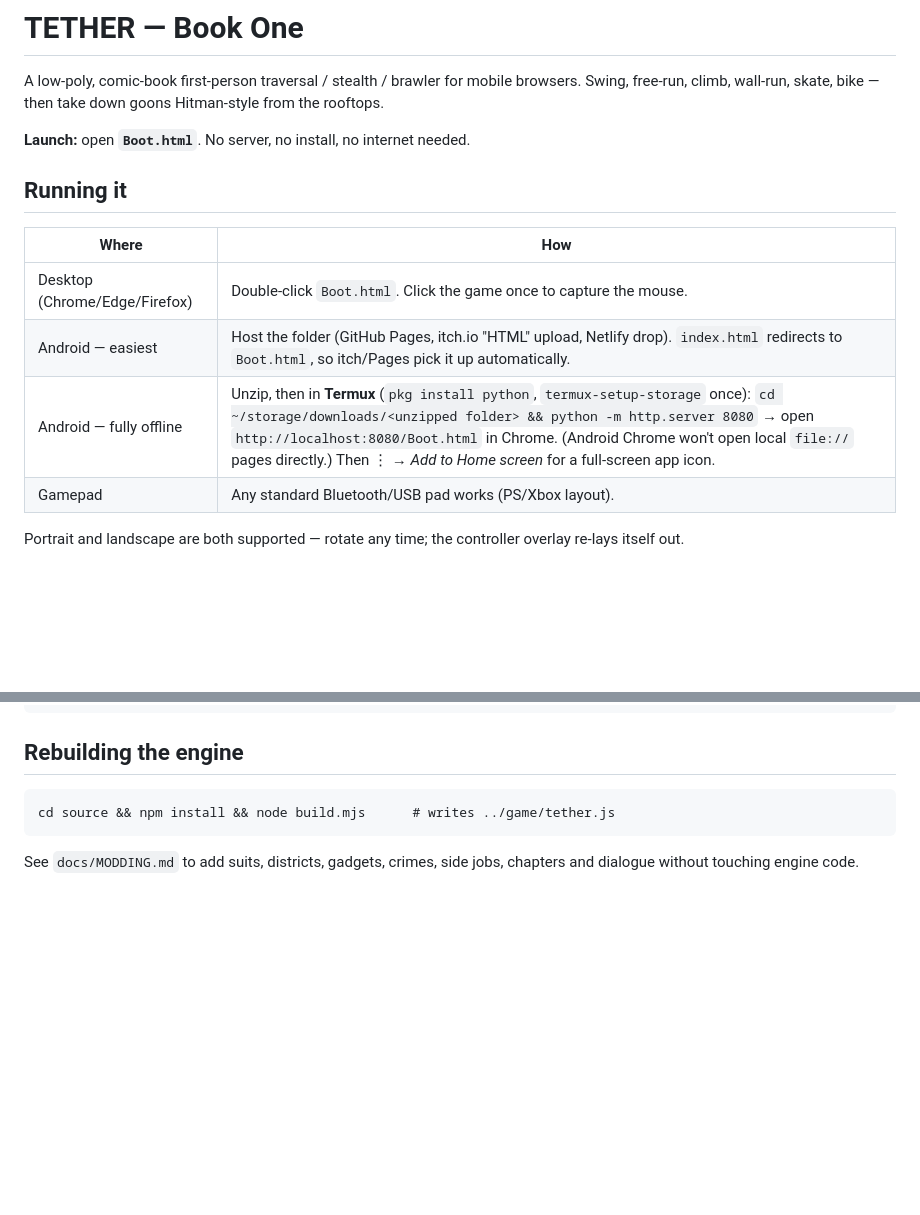
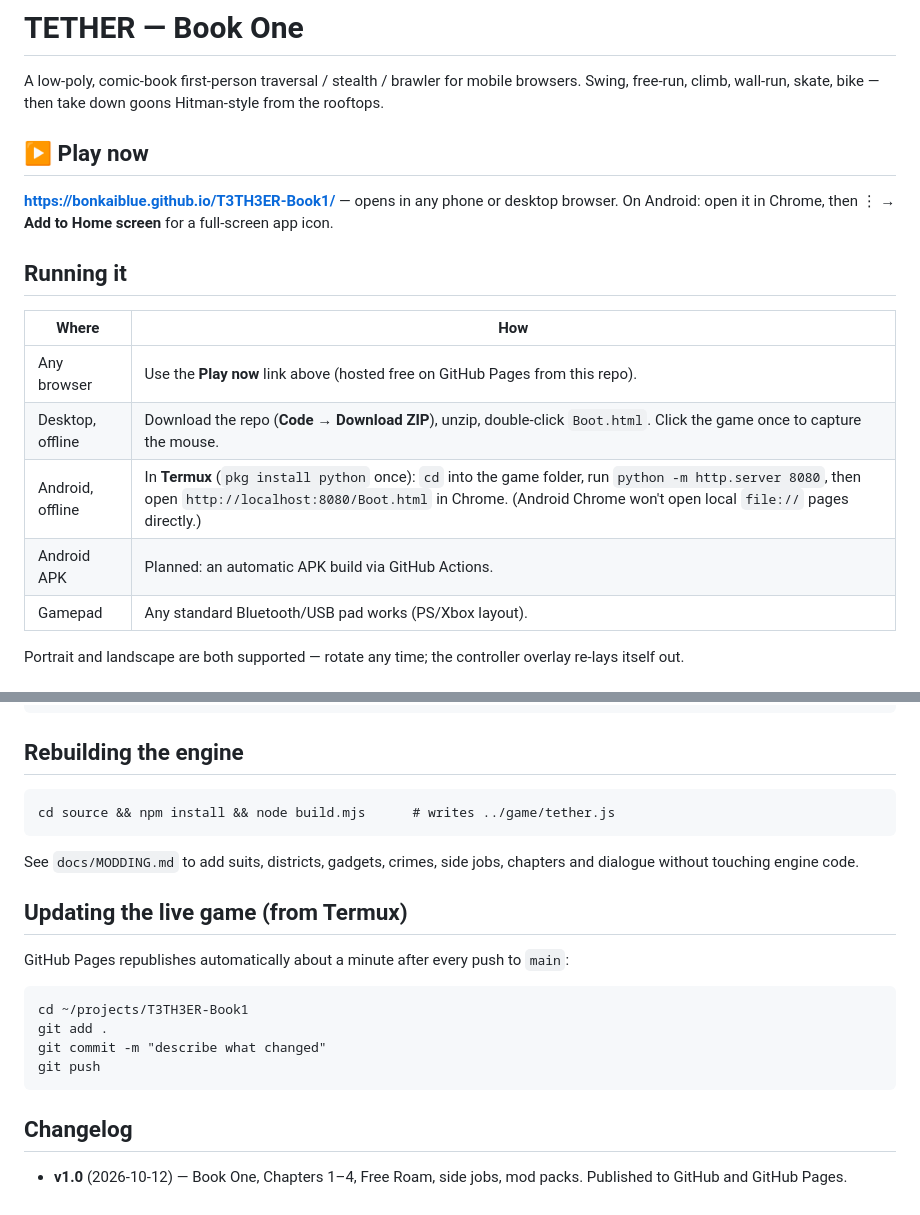
Before and after one commit to BonkaiBlue/T3TH3ER-Book1, a Markdown page: README.md, 2 parts joined by grey strips. Drawn GitHub-style; blank space fills up the shorter version.

Commit message:
README: play link, update steps, changelog

````diff
--- a/README.md
+++ b/README.md
@@ -3,15 +3,19 @@
 A low-poly, comic-book first-person traversal / stealth / brawler for mobile browsers.
 Swing, free-run, climb, wall-run, skate, bike — then take down goons Hitman-style from the rooftops.
 
-**Launch:** open **`Boot.html`**. No server, no install, no internet needed.
+## ▶ Play now
+
+**https://bonkaiblue.github.io/T3TH3ER-Book1/** — opens in any phone or desktop browser.
+On Android: open it in Chrome, then ⋮ → **Add to Home screen** for a full-screen app icon.
 
 ## Running it
 
 | Where | How |
 |---|---|
-| Desktop (Chrome/Edge/Firefox) | Double-click `Boot.html`. Click the game once to capture the mouse. |
-| Android — easiest | Host the folder (GitHub Pages, itch.io "HTML" upload, Netlify drop). `index.html` redirects to `Boot.html`, so itch/Pages pick it up automatically. |
-| Android — fully offline | Unzip, then in **Termux** (`pkg install python`, `termux-setup-storage` once): `cd ~/storage/downloads/<unzipped folder> && python -m http.server 8080` → open `http://localhost:8080/Boot.html` in Chrome. (Android Chrome won't open local `file://` pages directly.) Then ⋮ → *Add to Home screen* for a full-screen app icon. |
+| Any browser | Use the **Play now** link above (hosted free on GitHub Pages from this repo). |
+| Desktop, offline | Download the repo (**Code → Download ZIP**), unzip, double-click `Boot.html`. Click the game once to capture the mouse. |
+| Android, offline | In **Termux** (`pkg install python` once): `cd` into the game folder, run `python -m http.server 8080`, then open `http://localhost:8080/Boot.html` in Chrome. (Android Chrome won't open local `file://` pages directly.) |
+| Android APK | Planned: an automatic APK build via GitHub Actions. |
 | Gamepad | Any standard Bluetooth/USB pad works (PS/Xbox layout). |
 
 Portrait and landscape are both supported — rotate any time; the controller overlay re-lays itself out.
@@ -59,3 +63,18 @@ cd source && npm install && node build.mjs      # writes ../game/tether.js
 ```
 
 See `docs/MODDING.md` to add suits, districts, gadgets, crimes, side jobs, chapters and dialogue without touching engine code.
+
+## Updating the live game (from Termux)
+
+GitHub Pages republishes automatically about a minute after every push to `main`:
+
+```
+cd ~/projects/T3TH3ER-Book1
+git add .
+git commit -m "describe what changed"
+git push
+```
+
+## Changelog
+
+- **v1.0** (2026-10-12) — Book One, Chapters 1–4, Free Roam, side jobs, mod packs. Published to GitHub and GitHub Pages.
````
